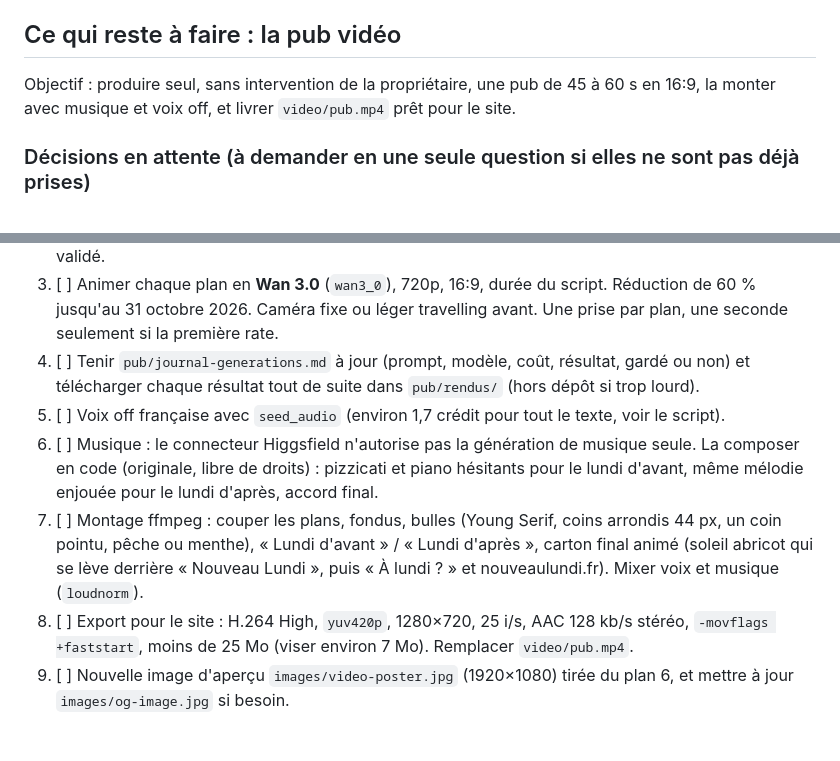
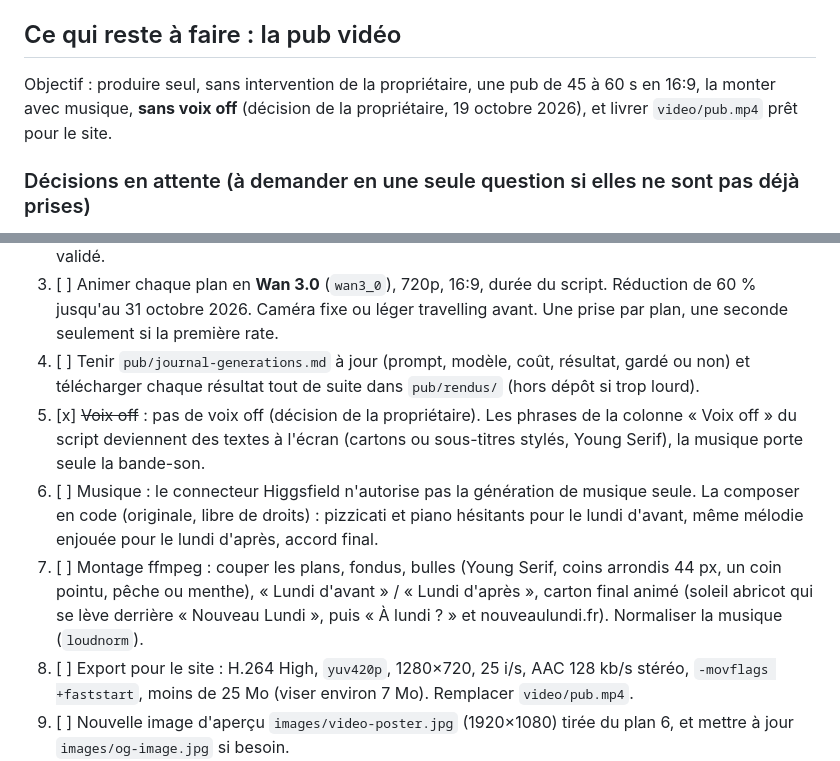
Before and after one commit to fzlaa/new-monday, a Markdown page: CLAUDE.md, 2 parts joined by grey strips. Rendered like a GitHub page; blank space fills up the shorter version.

```diff
--- a/CLAUDE.md
+++ b/CLAUDE.md
@@ -15,7 +15,7 @@ Palette : crème `#FDFAF3`, vert encre `#0F241D`, abricot `#FE9979`, abricot cla
 
 ## Ce qui reste à faire : la pub vidéo
 
-Objectif : produire seul, sans intervention de la propriétaire, une pub de 45 à 60 s en 16:9, la monter avec musique et voix off, et livrer `video/pub.mp4` prêt pour le site.
+Objectif : produire seul, sans intervention de la propriétaire, une pub de 45 à 60 s en 16:9, la monter avec musique, **sans voix off** (décision de la propriétaire, 19 octobre 2026), et livrer `video/pub.mp4` prêt pour le site.
 
 ### Décisions en attente (à demander en une seule question si elles ne sont pas déjà prises)
 
@@ -27,9 +27,9 @@ Objectif : produire seul, sans intervention de la propriétaire, une pub de 45
 2. [ ] Générer le portrait de Camille, puis les images de départ (règles de `pub/lecons-projet-precedent.md` : modèle d'édition d'image avec référence, phrase de continuité, négatif commun, « only one woman in the frame »). Toujours `get_cost` avant de générer et rester dans le budget validé.
 3. [ ] Animer chaque plan en **Wan 3.0** (`wan3_0`), 720p, 16:9, durée du script. Réduction de 60 % jusqu'au 31 octobre 2026. Caméra fixe ou léger travelling avant. Une prise par plan, une seconde seulement si la première rate.
 4. [ ] Tenir `pub/journal-generations.md` à jour (prompt, modèle, coût, résultat, gardé ou non) et télécharger chaque résultat tout de suite dans `pub/rendus/` (hors dépôt si trop lourd).
-5. [ ] Voix off française avec `seed_audio` (environ 1,7 crédit pour tout le texte, voir le script).
+5. [x] ~~Voix off~~ : pas de voix off (décision de la propriétaire). Les phrases de la colonne « Voix off » du script deviennent des textes à l'écran (cartons ou sous-titres stylés, Young Serif), la musique porte seule la bande-son.
 6. [ ] Musique : le connecteur Higgsfield n'autorise pas la génération de musique seule. La composer en code (originale, libre de droits) : pizzicati et piano hésitants pour le lundi d'avant, même mélodie enjouée pour le lundi d'après, accord final.
-7. [ ] Montage ffmpeg : couper les plans, fondus, bulles (Young Serif, coins arrondis 44 px, un coin pointu, pêche ou menthe), « Lundi d'avant » / « Lundi d'après », carton final animé (soleil abricot qui se lève derrière « Nouveau Lundi », puis « À lundi ? » et nouveaulundi.fr). Mixer voix et musique (`loudnorm`).
+7. [ ] Montage ffmpeg : couper les plans, fondus, bulles (Young Serif, coins arrondis 44 px, un coin pointu, pêche ou menthe), « Lundi d'avant » / « Lundi d'après », carton final animé (soleil abricot qui se lève derrière « Nouveau Lundi », puis « À lundi ? » et nouveaulundi.fr). Normaliser la musique (`loudnorm`).
 8. [ ] Export pour le site : H.264 High, `yuv420p`, 1280×720, 25 i/s, AAC 128 kb/s stéréo, `-movflags +faststart`, moins de 25 Mo (viser environ 7 Mo). Remplacer `video/pub.mp4`.
 9. [ ] Nouvelle image d'aperçu `images/video-poster.jpg` (1920×1080) tirée du plan 6, et mettre à jour `images/og-image.jpg` si besoin.
 10. [ ] Vérifier dans Chromium headless (Playwright est préinstallé ; il ne lit pas le H.264, tester la logique avec une copie WebM) : pas de défilement horizontal de 360 à 1920 px, lecture et retour au poster à la fin.
```
Also changed, not shown: pub/storyboard.md (+2 -0 lines).
